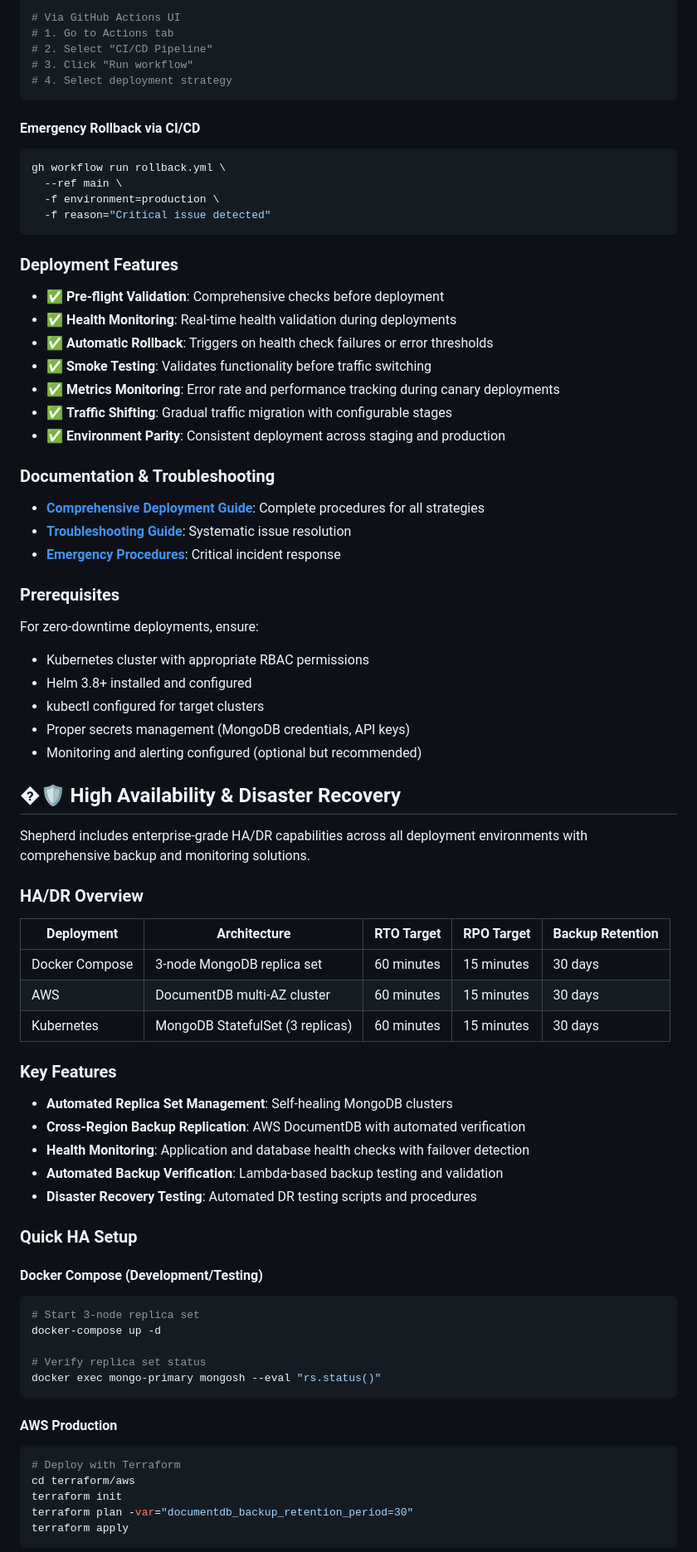
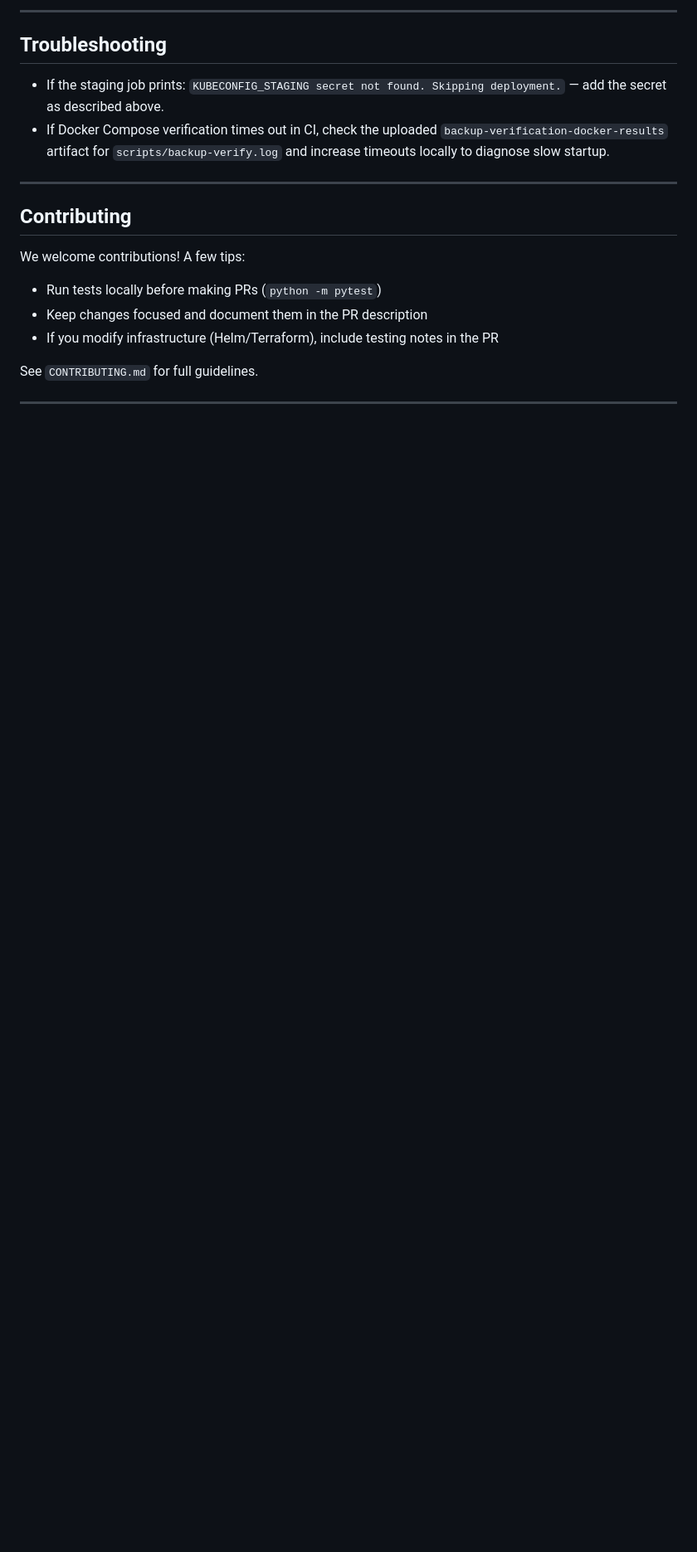
Before and after one commit to Kasa1905/Shepherd, a Markdown page: README.md, the part around one of its changes. Shown at 83% size. GitHub-like rendering; blank space fills up the shorter version.

Commit message:
docs: improve README — concise quickstart, enablement steps for staging deploys, troubleshooting and CI notes

````diff
--- a/README.md
+++ b/README.md
@@ -140,81 +82,22 @@ gh workflow run ci-cd.yml \
 
-# Via GitHub Actions UI
-# 1. Go to Actions tab
-# 2. Select "CI/CD Pipeline"
-# 3. Click "Run workflow"
-# 4. Select deployment strategy
-```
+---
 
-#### Emergency Rollback via CI/CD
-```bash
-gh workflow run rollback.yml \
-  --ref main \
-  -f environment=production \
-  -f reason="Critical issue detected"
-```
+## Troubleshooting
 
-### Deployment Features
+- If the staging job prints: `KUBECONFIG_STAGING secret not found. Skipping deployment.` — add the secret as described above.
+- If Docker Compose verification times out in CI, check the uploaded `backup-verification-docker-results` artifact for `scripts/backup-verify.log` and increase timeouts locally to diagnose slow startup.
 
-- ✅ **Pre-flight Validation**: Comprehensive checks before deployment
-- ✅ **Health Monitoring**: Real-time health validation during deployments
-- ✅ **Automatic Rollback**: Triggers on health check failures or error thresholds
-- ✅ **Smoke Testing**: Validates functionality before traffic switching
-- ✅ **Metrics Monitoring**: Error rate and performance tracking during canary deployments
-- ✅ **Traffic Shifting**: Gradual traffic migration with configurable stages
-- ✅ **Environment Parity**: Consistent deployment across staging and production
+---
 
-### Documentation & Troubleshooting
+## Contributing
 
-- **[Comprehensive Deployment Guide](docs/deployment-guide.md)**: Complete procedures for all strategies
-- **[Troubleshooting Guide](docs/troubleshooting-deployments.md)**: Systematic issue resolution
-- **[Emergency Procedures](docs/deployment-guide.md#emergency-procedures)**: Critical incident response
+We welcome contributions! A few tips:
 
-### Prerequisites
+- Run tests locally before making PRs (`python -m pytest`)
+- Keep changes focused and document them in the PR description
+- If you modify infrastructure (Helm/Terraform), include testing notes in the PR
 
-For zero-downtime deployments, ensure:
-- Kubernetes cluster with appropriate RBAC permissions
-- Helm 3.8+ installed and configured
-- kubectl configured for target clusters
-- Proper secrets management (MongoDB credentials, API keys)
-- Monitoring and alerting configured (optional but recommended)
+See `CONTRIBUTING.md` for full guidelines.
 
-## �🛡️ High Availability & Disaster Recovery
+---
 
-Shepherd includes enterprise-grade HA/DR capabilities across all deployment environments with comprehensive backup and monitoring solutions.
-
-### HA/DR Overview
-
-| Deployment | Architecture | RTO Target | RPO Target | Backup Retention |
-|------------|-------------|------------|------------|------------------|
-| Docker Compose | 3-node MongoDB replica set | 60 minutes | 15 minutes | 30 days |
-| AWS | DocumentDB multi-AZ cluster | 60 minutes | 15 minutes | 30 days |
-| Kubernetes | MongoDB StatefulSet (3 replicas) | 60 minutes | 15 minutes | 30 days |
-
-### Key Features
-
-- **Automated Replica Set Management**: Self-healing MongoDB clusters
-- **Cross-Region Backup Replication**: AWS DocumentDB with automated verification
-- **Health Monitoring**: Application and database health checks with failover detection
-- **Automated Backup Verification**: Lambda-based backup testing and validation
-- **Disaster Recovery Testing**: Automated DR testing scripts and procedures
-
-### Quick HA Setup
-
-#### Docker Compose (Development/Testing)
-```bash
-# Start 3-node replica set
-docker-compose up -d
-
-# Verify replica set status
-docker exec mongo-primary mongosh --eval "rs.status()"
-```
-
-#### AWS Production
-```bash
-# Deploy with Terraform
-cd terraform/aws
-terraform init
-terraform plan -var="documentdb_backup_retention_period=30"
-terraform apply
-```
-
````
Also changed, not shown: other parts of README.md (+57 -134 lines).
